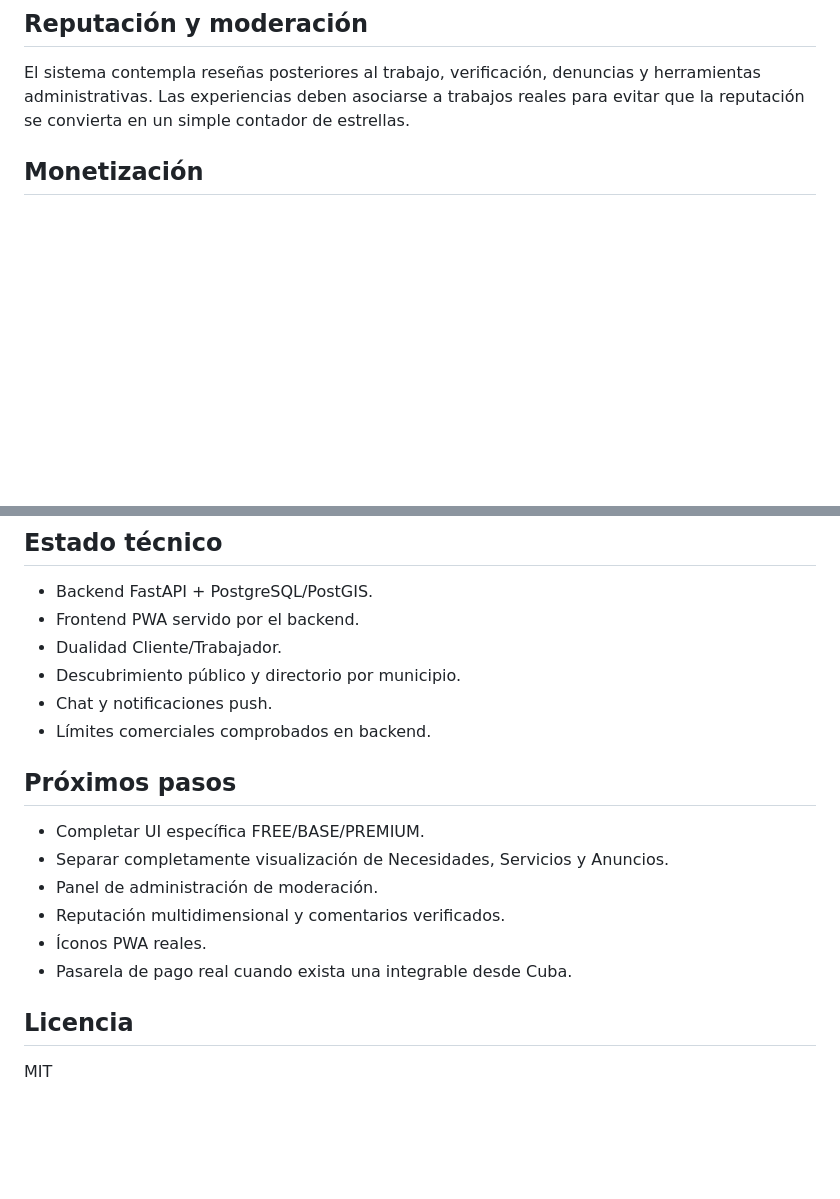
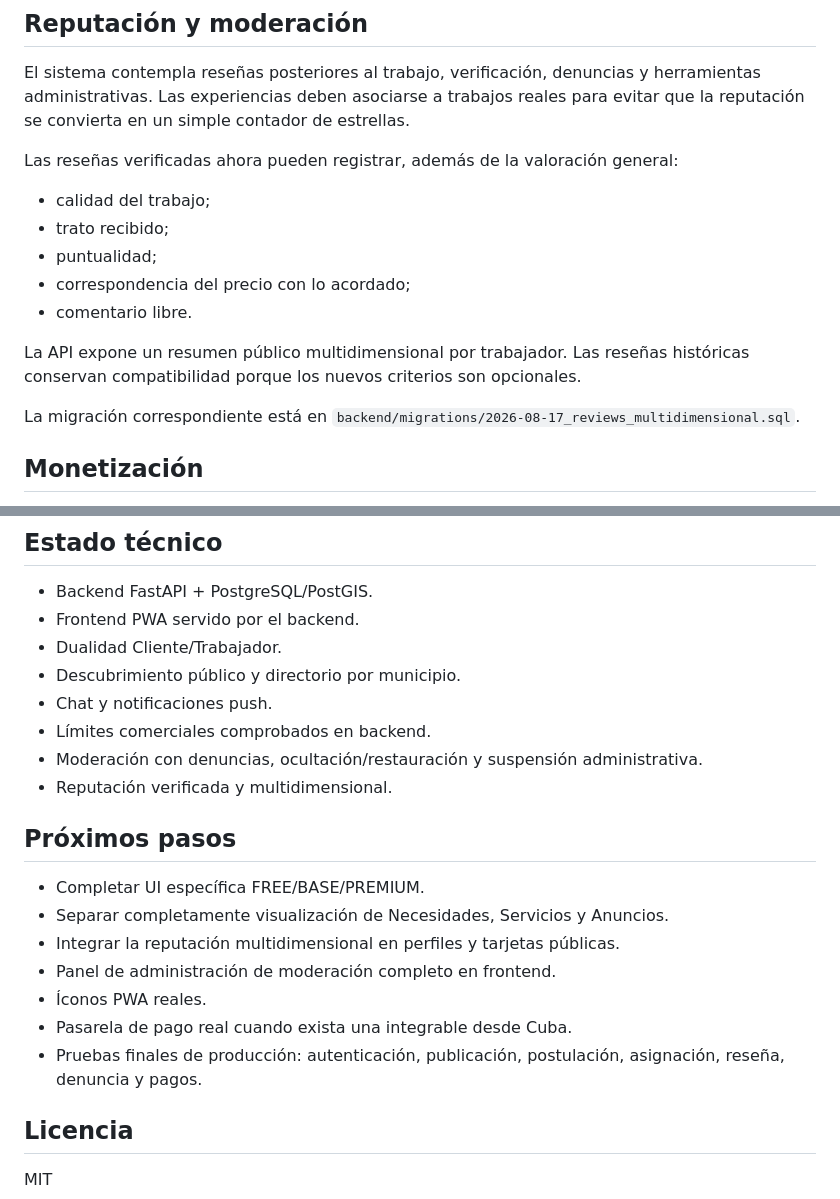
Before and after one commit to lediergzl/servicuba, a Markdown page: README.md, 2 parts joined by grey strips. Rendered like a GitHub page; blank space fills up the shorter version.

Commit message:
docs: update roadmap with verified reputation phase

```diff
--- a/README.md
+++ b/README.md
@@ -63,6 +63,17 @@ Los anuncios son una entidad comercial independiente. No son tareas ni servicios
 ## Reputación y moderación
 El sistema contempla reseñas posteriores al trabajo, verificación, denuncias y herramientas administrativas. Las experiencias deben asociarse a trabajos reales para evitar que la reputación se convierta en un simple contador de estrellas.
 
+Las reseñas verificadas ahora pueden registrar, además de la valoración general:
+- calidad del trabajo;
+- trato recibido;
+- puntualidad;
+- correspondencia del precio con lo acordado;
+- comentario libre.
+
+La API expone un resumen público multidimensional por trabajador. Las reseñas históricas conservan compatibilidad porque los nuevos criterios son opcionales.
+
+La migración correspondiente está en `backend/migrations/2026-08-17_reviews_multidimensional.sql`.
+
 ## Monetización
 El cobro es agnóstico de pasarela: cada acción crea un registro `Payment` pendiente y un administrador confirma manualmente el pago. El beneficio se activa sólo tras confirmación.
 
@@ -78,14 +89,17 @@ Fuentes actuales:
 - Descubrimiento público y directorio por municipio.
 - Chat y notificaciones push.
 - Límites comerciales comprobados en backend.
+- Moderación con denuncias, ocultación/restauración y suspensión administrativa.
+- Reputación verificada y multidimensional.
 
 ## Próximos pasos
 - Completar UI específica FREE/BASE/PREMIUM.
 - Separar completamente visualización de Necesidades, Servicios y Anuncios.
-- Panel de administración de moderación.
-- Reputación multidimensional y comentarios verificados.
+- Integrar la reputación multidimensional en perfiles y tarjetas públicas.
+- Panel de administración de moderación completo en frontend.
 - Íconos PWA reales.
 - Pasarela de pago real cuando exista una integrable desde Cuba.
+- Pruebas finales de producción: autenticación, publicación, postulación, asignación, reseña, denuncia y pagos.
 
 ## Licencia
 MIT
```
